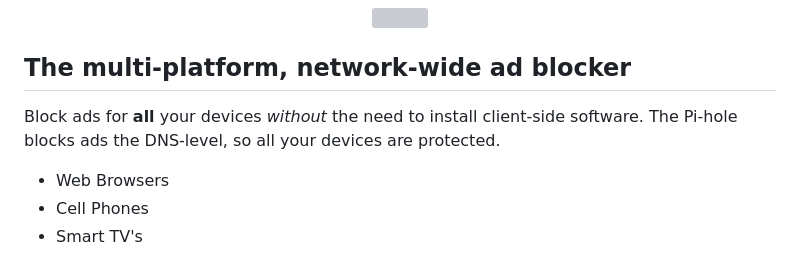
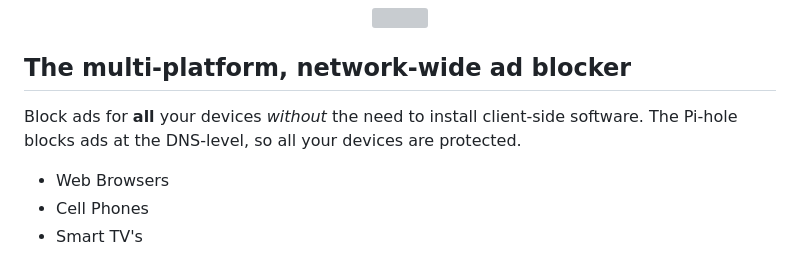
Before and after one commit to youtubee2/pi-holei, a Markdown page: README.md, the part around one of its changes. Drawn GitHub-style; grey boxes are pictures that could not be loaded.

```diff
--- a/README.md
+++ b/README.md
@@ -10,7 +10,7 @@
 
 ## The multi-platform, network-wide ad blocker
 
-Block ads for **all** your devices _without_ the need to install client-side software.  The Pi-hole blocks ads the DNS-level, so all your devices are protected.
+Block ads for **all** your devices _without_ the need to install client-side software.  The Pi-hole blocks ads at the DNS-level, so all your devices are protected.
 
 - Web Browsers
 - Cell Phones
```
Also changed, not shown: other parts of README.md (+1 -1 lines).
